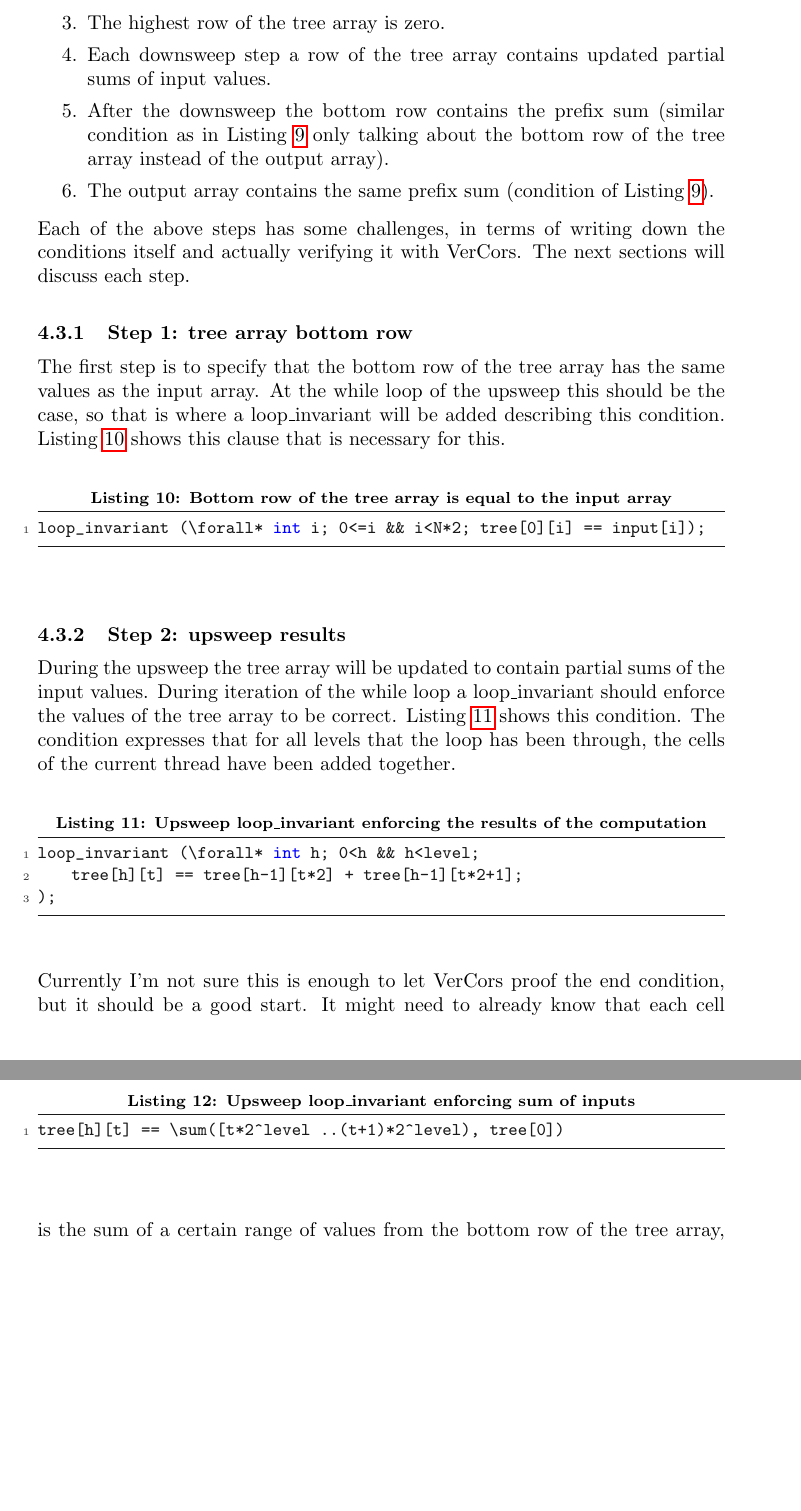
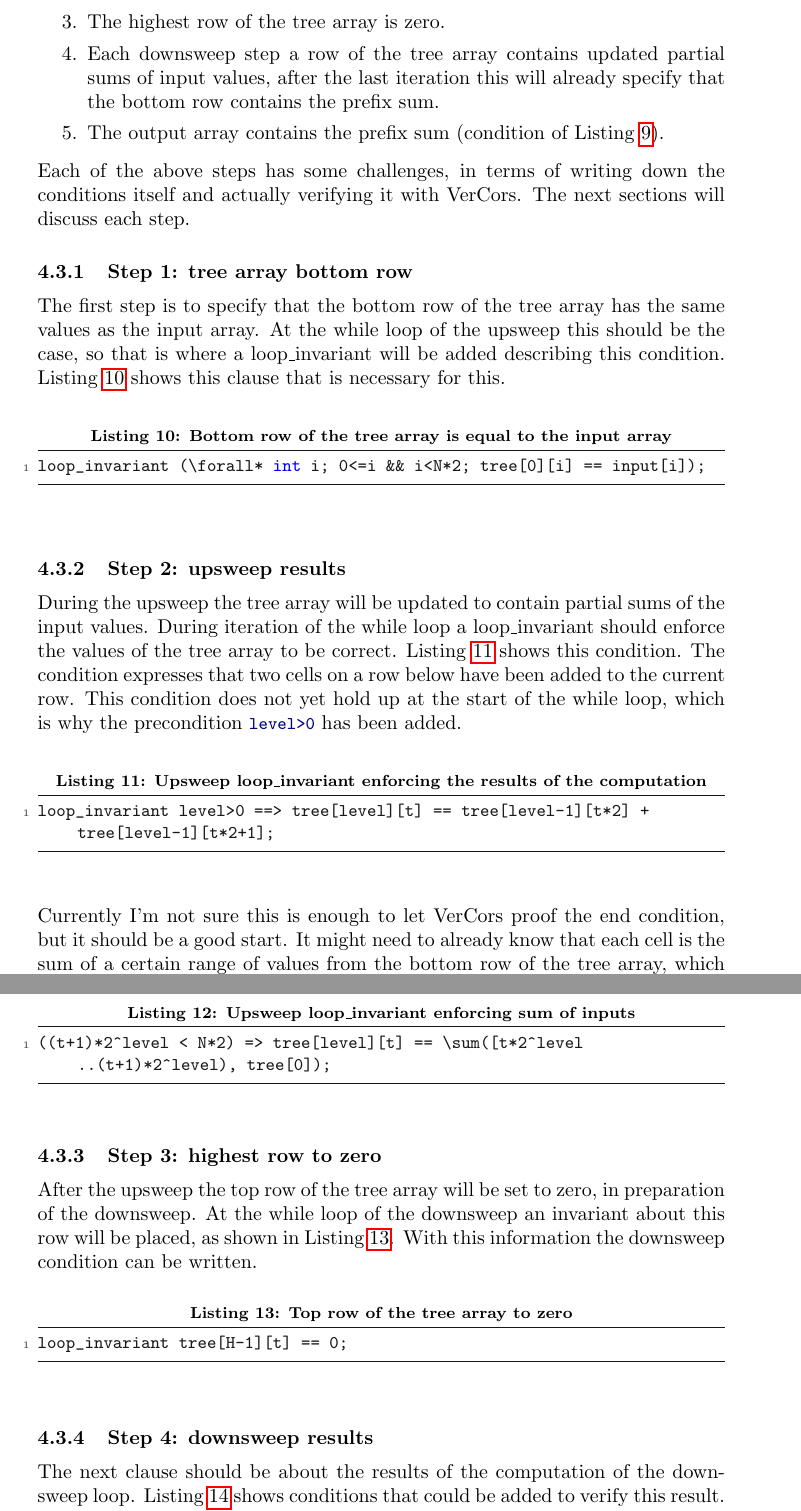
Before and after one commit to NLthijs48/PrefixSumVerification, a LaTeX document (Report/report.tex): two parts of pages 23 and 24 of 28 before the commit and two parts of pages 23 and 24 of 29 after it, joined at a grey line, cut so that both start at the same text, the shorter picture padded with empty space. Compiled offline with pdfLaTeX.

Commit message:
Functional specifications description complete

```diff
--- a/Report/report.tex
+++ b/Report/report.tex
@@ -484,9 +484,8 @@ Before the condition described in the section above can be proven, a lot of step
 	\item The bottom row of the tree array is the same as the input array.
 	\item Each upsweep step a row of the tree array contains partial sums of input values.
 	\item The highest row of the tree array is zero.
-	\item Each downsweep step a row of the tree array contains updated partial sums of input values.
-	\item After the downsweep the bottom row contains the prefix sum (similar condition as in Listing \ref{listing:functionalFullEnsure} only talking about the bottom row of the tree array instead of the output array).
-	\item The output array contains the same prefix sum (condition of Listing \ref{listing:functionalFullEnsure}).
+	\item Each downsweep step a row of the tree array contains updated partial sums of input values, after the last iteration this will already specify that the bottom row contains the prefix sum.
+	\item The output array contains the prefix sum (condition of Listing \ref{listing:functionalFullEnsure}).
 \end{enumerate}
 
 Each of the above steps has some challenges, in terms of writing down the conditions itself and actually verifying it with VerCors. The next sections will discuss each step.
@@ -499,18 +498,26 @@ loop_invariant (\forall* int i; 0<=i && i<N*2; tree[0][i] == input[i]);
 \end{lstlisting}
 
 \subsubsection{Step 2: upsweep results}
-During the upsweep the tree array will be updated to contain partial sums of the input values. During iteration of the while loop a loop\_invariant should enforce the values of the tree array to be correct. Listing \ref{listing:functionalStepUpsweep} shows this condition. The condition expresses that for all levels that the loop has been through, the cells of the current thread have been added together.
+During the upsweep the tree array will be updated to contain partial sums of the input values. During iteration of the while loop a loop\_invariant should enforce the values of the tree array to be correct. Listing \ref{listing:functionalStepUpsweep} shows this condition. The condition expresses that two cells on a row below have been added to the current row. This condition does not yet hold up at the start of the while loop, which is why the precondition \code{level>0} has been added.
 
 \begin{lstlisting}[caption=Upsweep loop\_invariant enforcing the results of the computation, label=listing:functionalStepUpsweep, float=htpb]
-loop_invariant (\forall* int h; 0<h && h<level;
-	tree[h][t] == tree[h-1][t*2] + tree[h-1][t*2+1];
-);
+loop_invariant level>0 ==> tree[level][t] == tree[level-1][t*2] + tree[level-1][t*2+1];
 \end{lstlisting}
 
-Currently I'm not sure this is enough to let VerCors proof the end condition, but it should be a good start. It might need to already know that each cell is the sum of a certain range of values from the bottom row of the tree array, which might look like shown in Listing \ref{listing:functionalStepUpSweepSum}.
+Currently I'm not sure this is enough to let VerCors proof the end condition, but it should be a good start. It might need to already know that each cell is the sum of a certain range of values from the bottom row of the tree array, which might look like shown in Listing \ref{listing:functionalStepUpSweepSum}. One problem is that threads do not have access to all cells at the lower row of the tree array, so this condition would lead to permissions errors. Instead the input array might be used, but I'm unsure if this can be proven using VerCors.
+
+The precondition is necessary because not all threads will have complete results at all levels, as shown earlier the higher rows in the tree array have some dummy values, to increase performance.
 
 \begin{lstlisting}[caption=Upsweep loop\_invariant enforcing sum of inputs, label=listing:functionalStepUpsweepSum, float=htpb]
-tree[h][t] == \sum([t*2^level ..(t+1)*2^level), tree[0])
+((t+1)*2^level < N*2) => tree[level][t] == \sum([t*2^level ..(t+1)*2^level), tree[0]);
 \end{lstlisting}
 
-To support expressions like about the results of
+\subsubsection{Step 3: highest row to zero}
+After the upsweep the top row of the tree array will be set to zero, in preparation of the downsweep. At the while loop of the downsweep an invariant about this row will be placed, as shown in Listing \ref{listing:functionalStepZero}. With this information the downsweep condition can be written.
+
+\begin{lstlisting}[caption=Top row of the tree array to zero, label=listing:functionalStepZero, float=htpb]
+loop_invariant tree[H-1][t] == 0;
+\end{lstlisting}
+
+\subsubsection{Step 4: downsweep results}
+The next clause should be about the results of the computation of the downsweep loop. Listing \ref{listing:functionalStepDownsweep} shows conditions that could be added to verify this result. The first condition specifies that a value from level has been copied to a level below, at twice the thread index. This computation takes the value from a node in the binary tree, and assigns it to its left child. The right child has a different computation, it is set to the sum of the left child and the parent. Because the left child is also updated by the previous computation, the \code{\textbackslash old} function is put around the value of the left child in the specification.
```
Also changed, not shown: Report/report.pdf, Report/report.tex (32 more changed lines), 2 other files.
